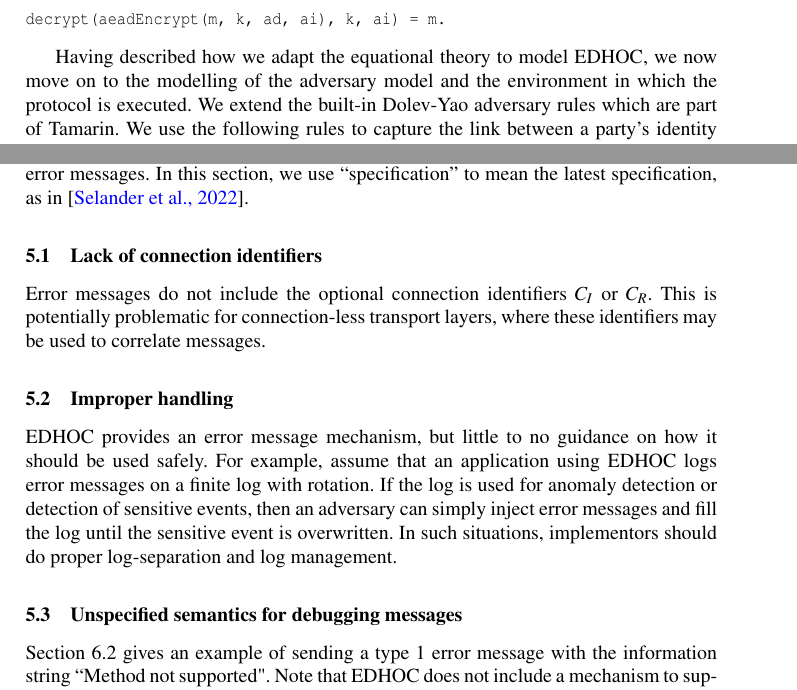
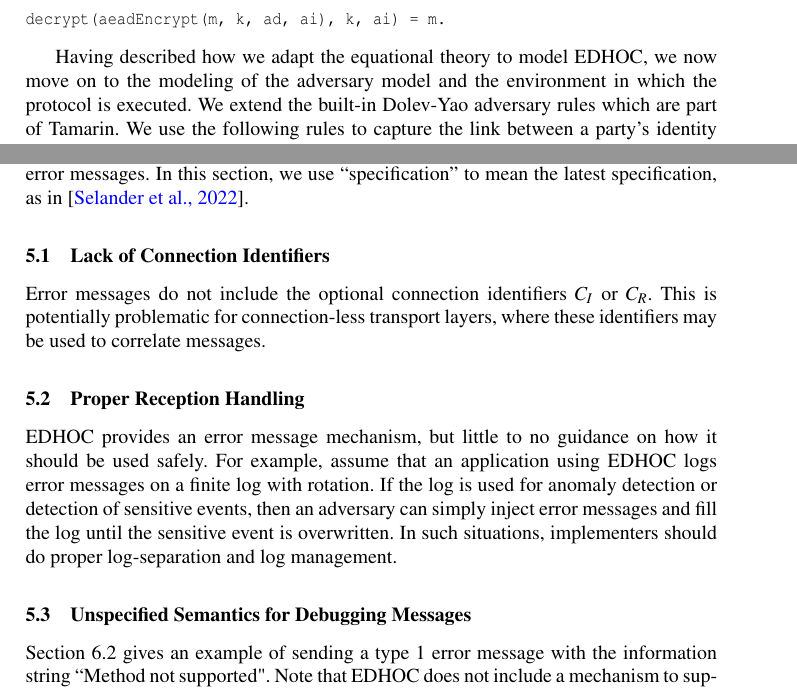
Before and after one commit to hoheinzollern/edhoc-journal, a LaTeX paper (paper.tex, which reads formalization.tex): two parts of pages 16 and 18 of 25, joined at a grey line, cut so that both start at the same text. Compiled offline with pdfLaTeX.

Commit message:
[fix] heading consitency

```diff
--- a/formalization.tex
+++ b/formalization.tex
@@ -674,7 +675,7 @@ decrypt(aeadEncrypt(m, k, ad, ai), k, ai) = m.
 %
 
 Having described how we adapt the equational theory to model \mEdhoc,
-we now move on to the modelling of the adversary model and the
+we now move on to the modeling of the adversary model and the
 environment in
 which the protocol is executed.
 %
--- a/paper.tex
+++ b/paper.tex
@@ -131,14 +131,14 @@ We now discuss some issues with this specification of error messages.
 In this section, we use ``specification'' to mean the latest specification, as
 in~\cite{draft-ietf-lake-edhoc-15}.
 
-\subsection{Lack of connection identifiers}
+\subsection{Lack of Connection Identifiers}
 Error messages do not include the optional connection identifiers \mCi{} or
 \mCr{}.
 %
 This is potentially problematic for connection-less transport layers, where
 these identifiers may be used to correlate messages.
 
-\subsection{Improper handling}
+\subsection{Proper Reception Handling}
 \mEdhoc{} provides an error message mechanism, but little to no guidance on
 how it should be used safely.
 %
@@ -149,10 +149,10 @@ If the log is used for anomaly detection or detection of sensitive events, then
 an adversary can simply inject error messages and fill the log until the
 sensitive event is overwritten.
 %
-In such situations, implementors should do proper log-separation and log
+In such situations, implementers should do proper log-separation and log
 management.
 
-\subsection{Unspecified semantics for debugging messages}
+\subsection{Unspecified Semantics for Debugging Messages}
 Section 6.2 gives an example of sending a type 1 error message with the
 information string ``Method not supported".
 %
```
Also changed, not shown: formalization.tex (7 more changed lines), paper.tex (8 more changed lines).
